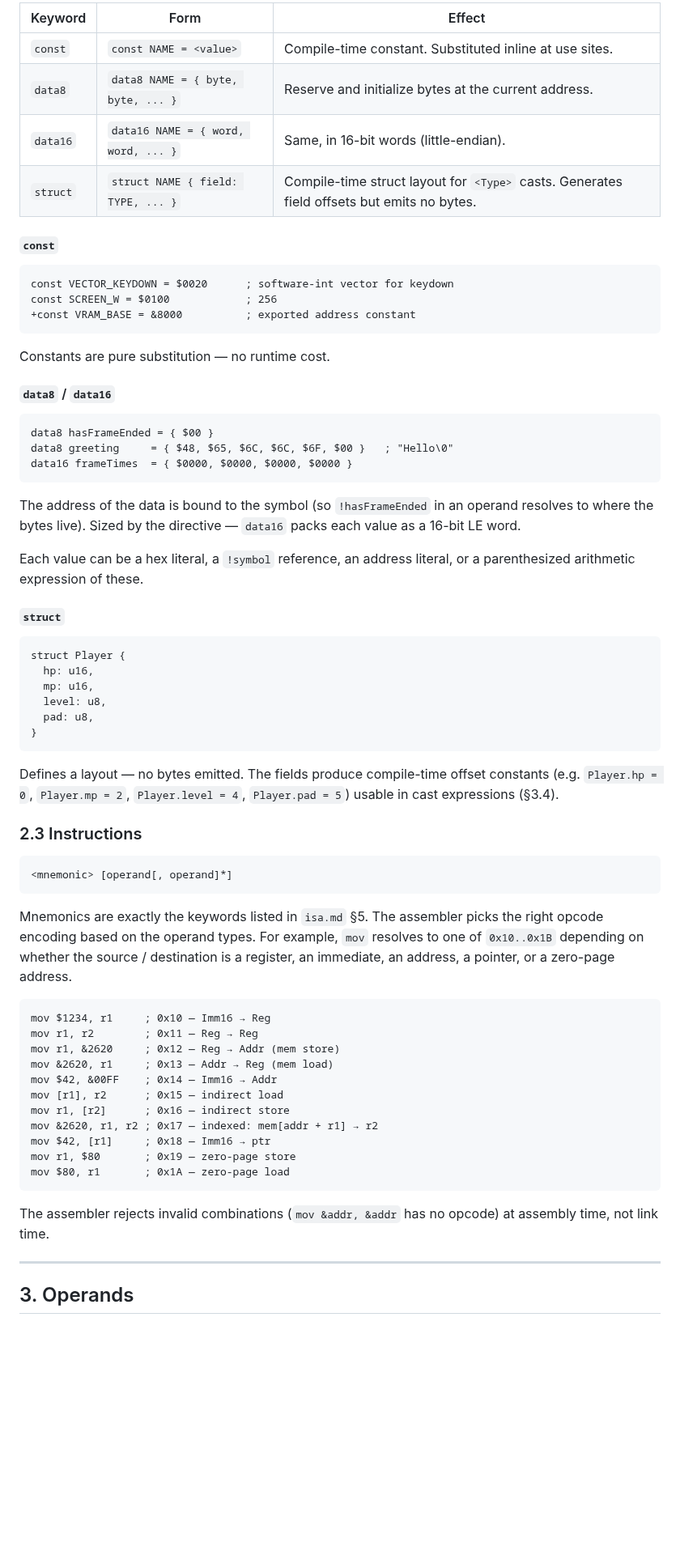
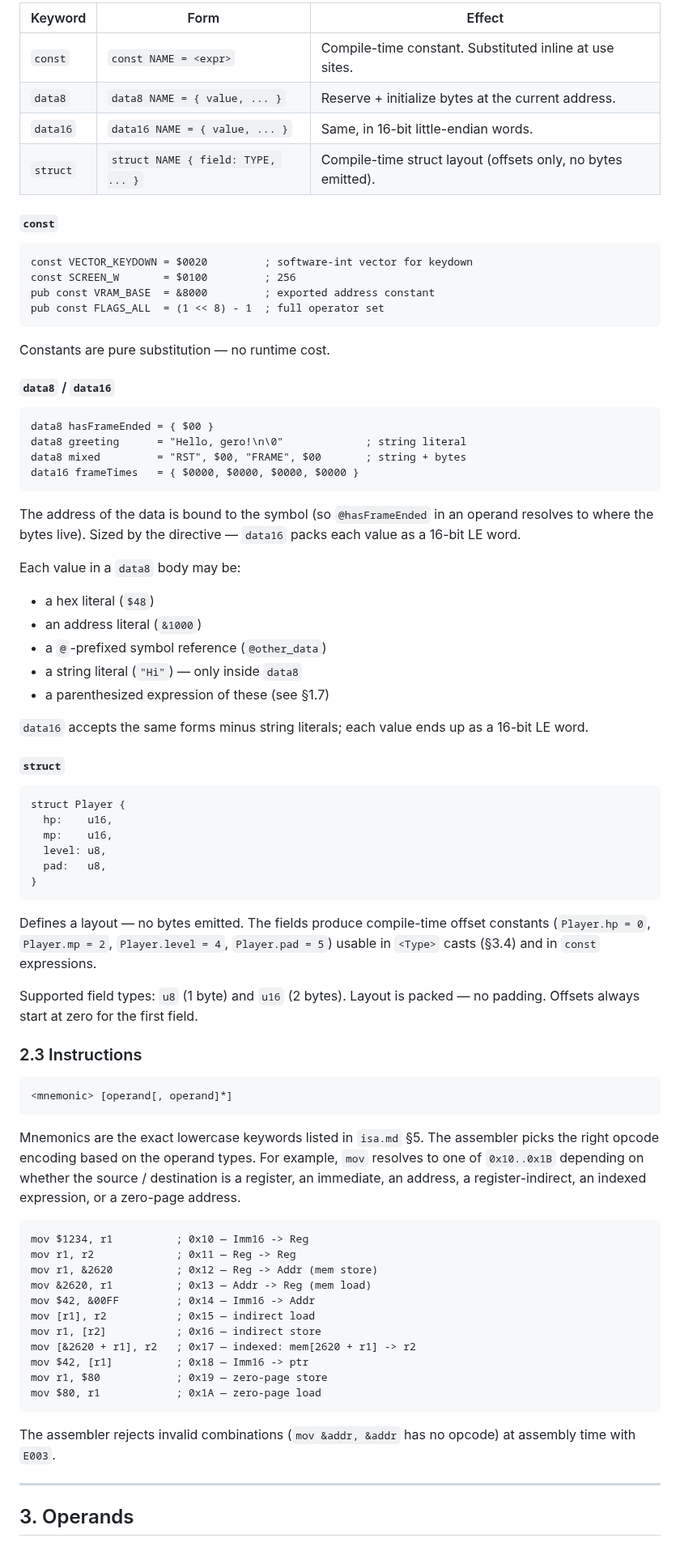
Before and after one commit to salty-max/gero, a Markdown page: docs/asm.md, the part around one of its changes. Shown at 81% size. Drawn GitHub-style; blank space fills up the shorter version.

````diff
--- a/docs/asm.md
+++ b/docs/asm.md
@@ -102,17 +173,18 @@ other files when linking). Currently four directives:
 
-| Keyword | Form | Effect |
-|---------|------|--------|
-| `const` | `const NAME = <value>` | Compile-time constant. Substituted inline at use sites. |
-| `data8` | `data8 NAME = { byte, byte, ... }` | Reserve and initialize bytes at the current address. |
-| `data16`| `data16 NAME = { word, word, ... }` | Same, in 16-bit words (little-endian). |
-| `struct` | `struct NAME { field: TYPE, ... }` | Compile-time struct layout for `<Type>` casts. Generates field offsets but emits no bytes. |
+| Keyword  | Form                                   | Effect |
+|----------|----------------------------------------|--------|
+| `const`  | `const NAME = <expr>`                  | Compile-time constant. Substituted inline at use sites. |
+| `data8`  | `data8 NAME = { value, ... }`          | Reserve + initialize bytes at the current address. |
+| `data16` | `data16 NAME = { value, ... }`         | Same, in 16-bit little-endian words. |
+| `struct` | `struct NAME { field: TYPE, ... }`     | Compile-time struct layout (offsets only, no bytes emitted). |
 
 #### `const`
 
 ```asm
-const VECTOR_KEYDOWN = $0020      ; software-int vector for keydown
-const SCREEN_W = $0100            ; 256
-+const VRAM_BASE = &8000          ; exported address constant
+const VECTOR_KEYDOWN = $0020         ; software-int vector for keydown
+const SCREEN_W       = $0100         ; 256
+pub const VRAM_BASE  = &8000         ; exported address constant
+pub const FLAGS_ALL  = (1 << 8) - 1  ; full operator set
 ```
 
 Constants are pure substitution — no runtime cost.
@@ -121,32 +193,45 @@ Constants are pure substitution — no runtime cost.
 
 ```asm
 data8 hasFrameEnded = { $00 }
-data8 greeting     = { $48, $65, $6C, $6C, $6F, $00 }   ; "Hello\0"
-data16 frameTimes  = { $0000, $0000, $0000, $0000 }
+data8 greeting      = "Hello, gero!\n\0"             ; string literal
+data8 mixed         = "RST", $00, "FRAME", $00       ; string + bytes
+data16 frameTimes   = { $0000, $0000, $0000, $0000 }
 ```
 
-The address of the data is bound to the symbol (so `!hasFrameEnded`
+The address of the data is bound to the symbol (so `@hasFrameEnded`
 in an operand resolves to where the bytes live). Sized by the
 directive — `data16` packs each value as a 16-bit LE word.
 
-Each value can be a hex literal, a `!symbol` reference, an address
-literal, or a parenthesized arithmetic expression of these.
+Each value in a `data8` body may be:
+
+- a hex literal (`$48`)
+- an address literal (`&1000`)
+- a `@`-prefixed symbol reference (`@other_data`)
+- a string literal (`"Hi"`) — only inside `data8`
+- a parenthesized expression of these (see §1.7)
+
+`data16` accepts the same forms minus string literals; each value
+ends up as a 16-bit LE word.
 
 #### `struct`
 
 ```asm
 struct Player {
-  hp: u16,
-  mp: u16,
+  hp:    u16,
+  mp:    u16,
   level: u8,
-  pad: u8,
+  pad:   u8,
 }
 ```
 
 Defines a layout — no bytes emitted. The fields produce compile-time
-offset constants (e.g. `Player.hp = 0`, `Player.mp = 2`,
-`Player.level = 4`, `Player.pad = 5`) usable in cast expressions
-(§3.4).
+offset constants (`Player.hp = 0`, `Player.mp = 2`, `Player.level = 4`,
+`Player.pad = 5`) usable in `<Type>` casts (§3.4) and in `const`
+expressions.
+
+Supported field types: `u8` (1 byte) and `u16` (2 bytes). Layout is
+packed — no padding. Offsets always start at zero for the first
+field.
 
 ### 2.3 Instructions
 
@@ -154,28 +239,29 @@ offset constants (e.g. `Player.hp = 0`, `Player.mp = 2`,
 <mnemonic> [operand[, operand]*]
 ```
 
-Mnemonics are exactly the keywords listed in `isa.md` §5. The
-assembler picks the right opcode encoding based on the operand types.
-For example, `mov` resolves to one of `0x10..0x1B` depending on
-whether the source / destination is a register, an immediate, an
-address, a pointer, or a zero-page address.
+Mnemonics are the exact lowercase keywords listed in `isa.md` §5.
+The assembler picks the right opcode encoding based on the operand
+types. For example, `mov` resolves to one of `0x10..0x1B` depending
+on whether the source / destination is a register, an immediate,
+an address, a register-indirect, an indexed expression, or a
+zero-page address.
 
 ```asm
-mov $1234, r1     ; 0x10 — Imm16 → Reg
-mov r1, r2        ; 0x11 — Reg → Reg
-mov r1, &2620     ; 0x12 — Reg → Addr (mem store)
-mov &2620, r1     ; 0x13 — Addr → Reg (mem load)
-mov $42, &00FF    ; 0x14 — Imm16 → Addr
-mov [r1], r2      ; 0x15 — indirect load
-mov r1, [r2]      ; 0x16 — indirect store
-mov &2620, r1, r2 ; 0x17 — indexed: mem[addr + r1] → r2
-mov $42, [r1]     ; 0x18 — Imm16 → ptr
-mov r1, $80       ; 0x19 — zero-page store
-mov $80, r1       ; 0x1A — zero-page load
+mov $1234, r1          ; 0x10 — Imm16 -> Reg
+mov r1, r2             ; 0x11 — Reg -> Reg
+mov r1, &2620          ; 0x12 — Reg -> Addr (mem store)
+mov &2620, r1          ; 0x13 — Addr -> Reg (mem load)
+mov $42, &00FF         ; 0x14 — Imm16 -> Addr
+mov [r1], r2           ; 0x15 — indirect load
+mov r1, [r2]           ; 0x16 — indirect store
+mov [&2620 + r1], r2   ; 0x17 — indexed: mem[2620 + r1] -> r2
+mov $42, [r1]          ; 0x18 — Imm16 -> ptr
+mov r1, $80            ; 0x19 — zero-page store
+mov $80, r1            ; 0x1A — zero-page load
 ```
 
-The assembler rejects invalid combinations (`mov &addr, &addr` has no
-opcode) at assembly time, not link time.
+The assembler rejects invalid combinations (`mov &addr, &addr` has
+no opcode) at assembly time with `E003`.
 
 ---
 
````
Also changed, not shown: other parts of docs/asm.md (+185 -39 lines).
